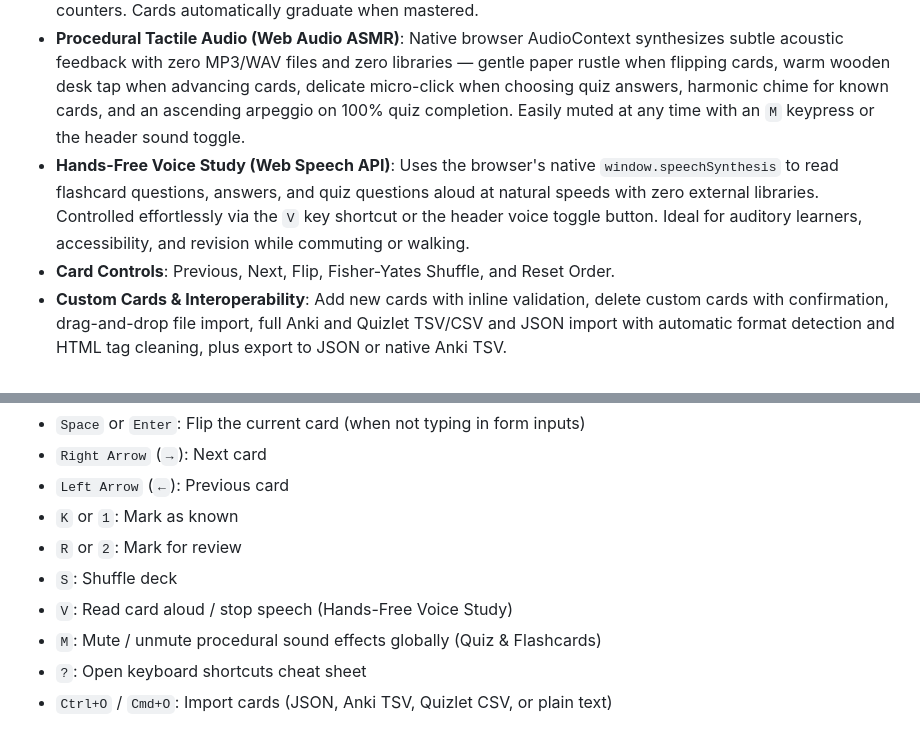
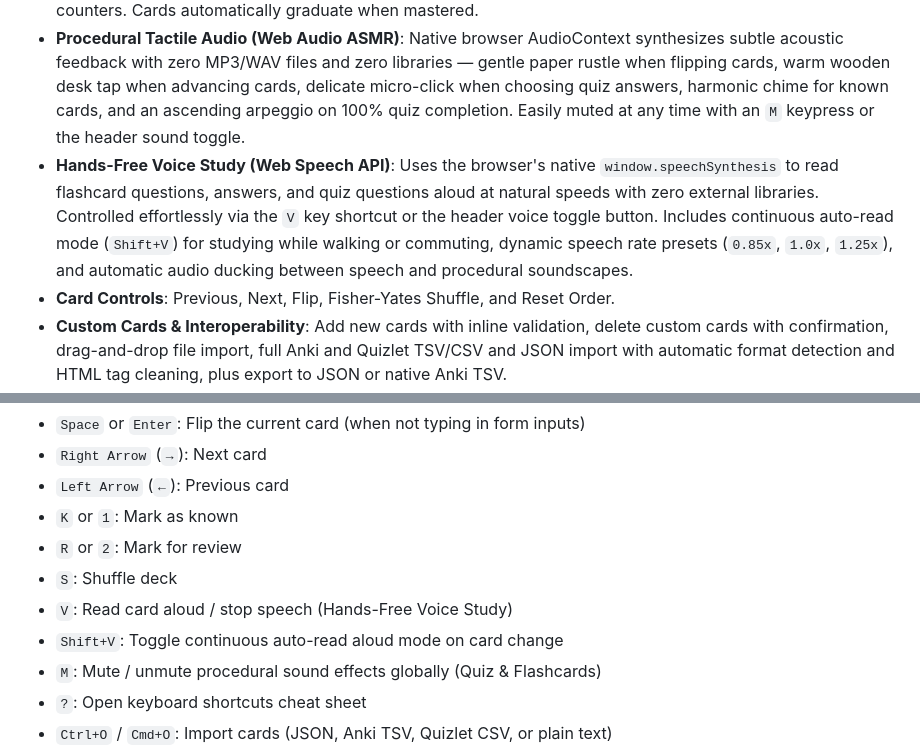
Before and after one commit to codifex11/flashcard-app, a Markdown page: README.md, 2 parts joined by grey strips. Drawn GitHub-style.

Commit message:
docs: document complete Hands-Free Voice Study guide and shortcuts in README

```diff
--- a/README.md
+++ b/README.md
@@ -9,7 +9,7 @@ A quiet, warm flashcard app built with plain HTML, CSS, and JavaScript. Designed
 - **Study & Focus Modes**: Track cards with "I knew it" (sage) and "Review again" (blush), plus a dedicated "Review only" mode.
 - **Weak Spot Smart Deck**: Automatically captures quiz questions you miss and cards you mark "Review again" into an auto-generated, deduplicated "Weak Spots" smart deck with lecture slide annotations and mistake counters. Cards automatically graduate when mastered.
 - **Procedural Tactile Audio (Web Audio ASMR)**: Native browser AudioContext synthesizes subtle acoustic feedback with zero MP3/WAV files and zero libraries — gentle paper rustle when flipping cards, warm wooden desk tap when advancing cards, delicate micro-click when choosing quiz answers, harmonic chime for known cards, and an ascending arpeggio on 100% quiz completion. Easily muted at any time with an `M` keypress or the header sound toggle.
-- **Hands-Free Voice Study (Web Speech API)**: Uses the browser's native `window.speechSynthesis` to read flashcard questions, answers, and quiz questions aloud at natural speeds with zero external libraries. Controlled effortlessly via the `V` key shortcut or the header voice toggle button. Ideal for auditory learners, accessibility, and revision while commuting or walking.
+- **Hands-Free Voice Study (Web Speech API)**: Uses the browser's native `window.speechSynthesis` to read flashcard questions, answers, and quiz questions aloud at natural speeds with zero external libraries. Controlled effortlessly via the `V` key shortcut or the header voice toggle button. Includes continuous auto-read mode (`Shift+V`) for studying while walking or commuting, dynamic speech rate presets (`0.85x`, `1.0x`, `1.25x`), and automatic audio ducking between speech and procedural soundscapes.
 - **Card Controls**: Previous, Next, Flip, Fisher-Yates Shuffle, and Reset Order.
 - **Custom Cards & Interoperability**: Add new cards with inline validation, delete custom cards with confirmation, drag-and-drop file import, full Anki and Quizlet TSV/CSV and JSON import with automatic format detection and HTML tag cleaning, plus export to JSON or native Anki TSV.
 - **Warm Themes**: Soft cream stationery light theme and deep navy-plum dark theme, honoring system preference by default.
@@ -88,6 +88,7 @@ Flashcards mode:
 - `R` or `2`: Mark for review
 - `S`: Shuffle deck
 - `V`: Read card aloud / stop speech (Hands-Free Voice Study)
+- `Shift+V`: Toggle continuous auto-read aloud mode on card change
 - `M`: Mute / unmute procedural sound effects globally (Quiz & Flashcards)
 - `?`: Open keyboard shortcuts cheat sheet
 - `Ctrl+O` / `Cmd+O`: Import cards (JSON, Anki TSV, Quizlet CSV, or plain text)
```
